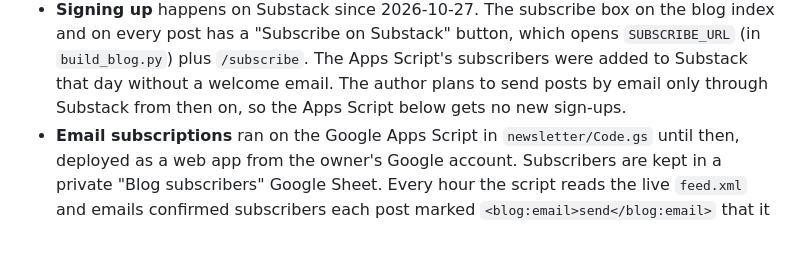
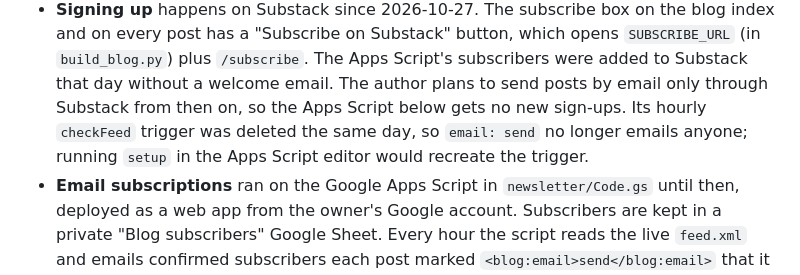
Before and after one commit to gokhanmergen/gokhanmergen.github.io, a Markdown page: BLOG_WORKFLOW.md, the part around the change. Drawn GitHub-style; blank space fills up the shorter version.

Commit message:
Note that the Apps Script's hourly trigger is gone
Co-Authored-By: Claude Opus 5.5 <noreply@anthropic.com>

```diff
--- a/BLOG_WORKFLOW.md
+++ b/BLOG_WORKFLOW.md
@@ -207,6 +207,9 @@ tables needs its table images rendered and pushed before it is cross-posted.
   Apps Script's subscribers were added to Substack that day without a
   welcome email. The author plans to send posts by email only through
   Substack from then on, so the Apps Script below gets no new sign-ups.
+  Its hourly `checkFeed` trigger was deleted the same day, so `email: send`
+  no longer emails anyone; running `setup` in the Apps Script editor
+  would recreate the trigger.
 - **Email subscriptions** ran on the Google Apps Script in
   `newsletter/Code.gs` until then, deployed as a web app from the owner's
   Google account. Subscribers are kept in a private "Blog subscribers"
```
